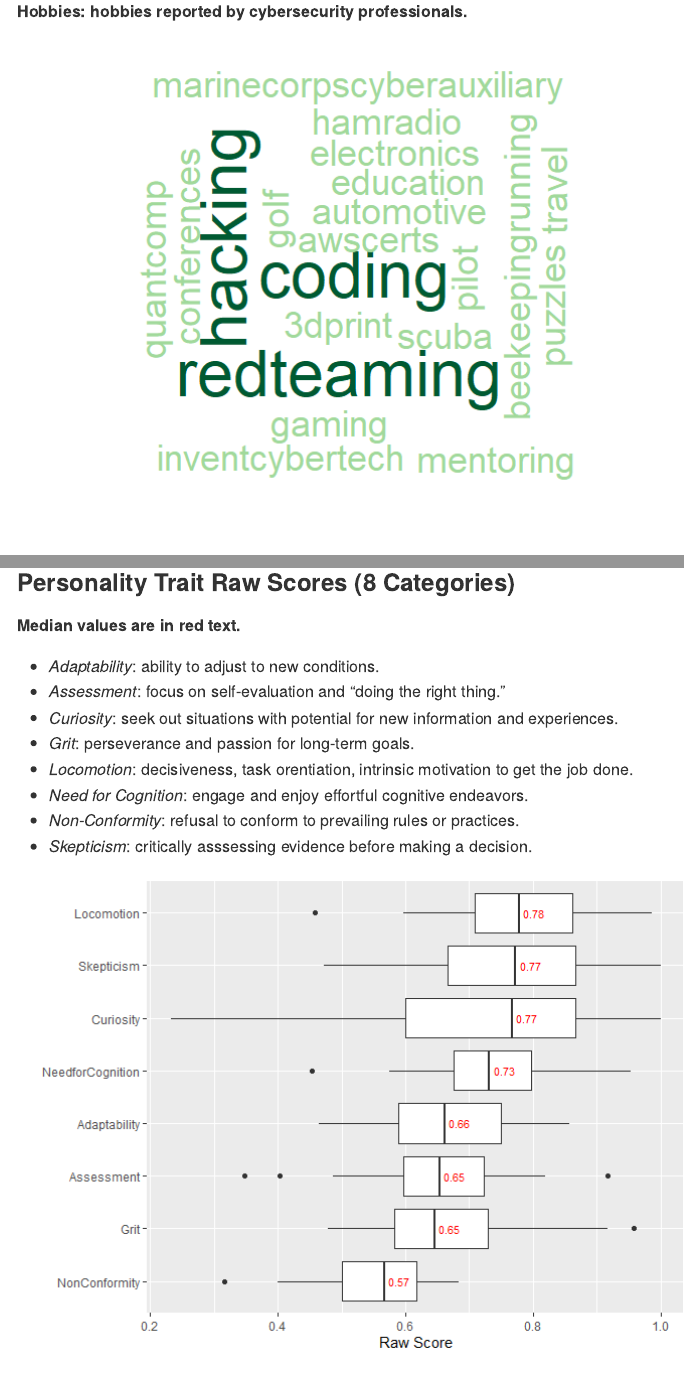
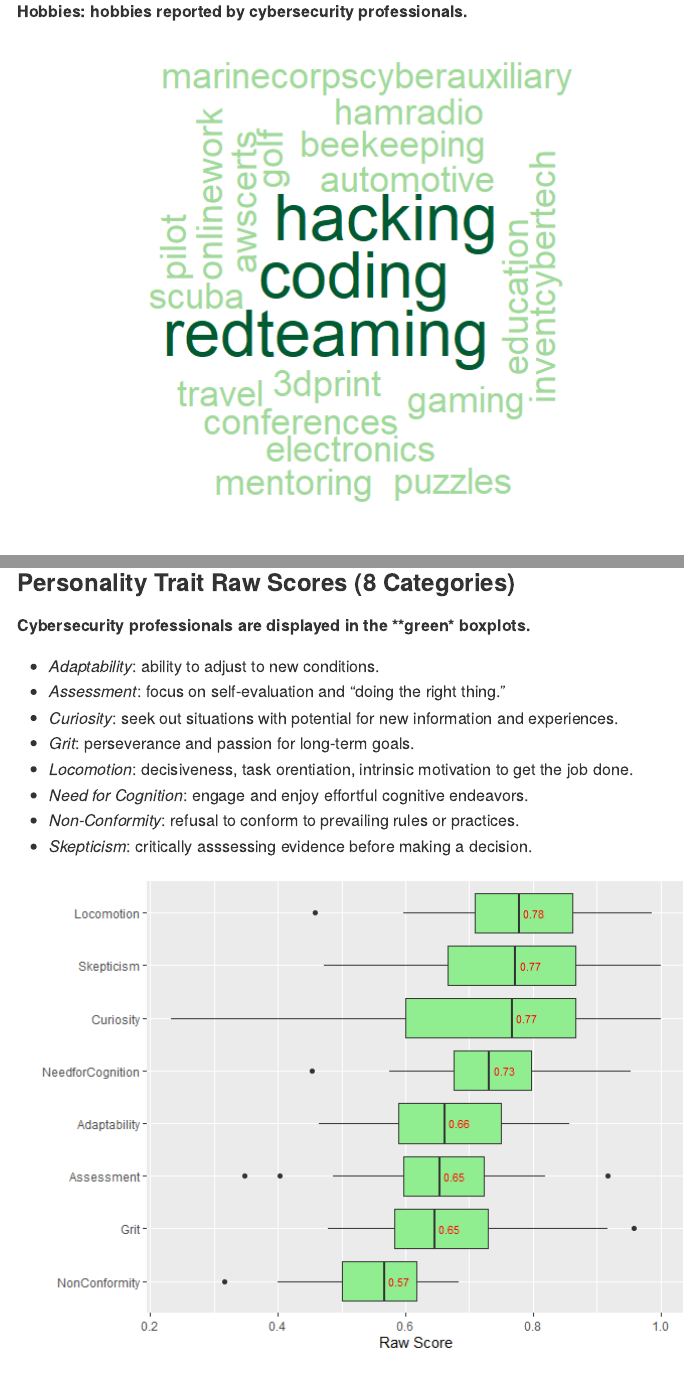
Before and after one commit to mattdeloia/CATTConV, an R Markdown document (CATTCon_Personality_Dashboard.Rmd): the page in a window 1100 px wide, from 1250 px down, and a second part further down, joined at a grey line. The pictures show the output file CATTCon_Personality_Dashboard.md that the author committed with the source, drawn offline in the style of GitHub.

Commit message:
end of day

````diff
--- a/CATTCon_Personality_Dashboard.Rmd
+++ b/CATTCon_Personality_Dashboard.Rmd
@@ -197,7 +197,8 @@ df2 %>% filter ( CyberPro=="Yes", Category != "SelfEfficacy") %>% ggplot() + geo
 ```
 
 ### Personality Trait Raw Scores (8 Categories)
-##### Median values are in **red text**.
+##### Cybersecurity professionals are displayed in the **green* boxplots.
+
 * *Adaptability*: ability to adjust to new conditions.
 * *Assessment*: focus on self-evaluation and "doing the right thing."
 * *Curiosity*: seek out situations with potential for new information and experiences.
@@ -208,16 +209,19 @@ df2 %>% filter ( CyberPro=="Yes", Category != "SelfEfficacy") %>% ggplot() + geo
 * *Skepticism*: critically asssessing evidence before making a decision.
 
 ```{r message=FALSE, warning=FALSE, echo=FALSE}
-df2 %>% filter (CyberPro=="Yes", Category != "SelfEfficacy")  %>%
+df2 %>% filter (CyberPro== "Yes", Category != "SelfEfficacy")  %>%
      ungroup() %>%
      mutate(Category=reorder(Category, Score, FUN=median)) %>%
-     ggplot(aes(x=Category, y=Score)) +
+     ggplot(aes(x=Category, y=Score, fill=CyberPro)) +
      geom_boxplot() +
      coord_flip() + ylab("Raw Score") +
      #geom_jitter(aes(color=TechnicalLevel)) +
      theme(legend.title= element_text(color="black", size=10), legend.position = "top") +
      xlab("") +
-     stat_summary(aes(x=Category, y=Score, label=round(..y..,2)), fun.y = "median", geom="text", size=3, color="red", hjust = -.2)
+    scale_fill_manual(values = c("lightgreen", "lightgreen")) +
+  stat_summary(aes(x=Category, y=Score, label=round(..y..,2)), fun.y = "median", geom="text", size=3, color="red", hjust = -.2) +
+    theme(legend.title=element_text(color="black", size=10), legend.position="blank")
+
 #+facet_grid(.~TechnicalLevel)
 ```
 
````
Also changed, not shown: CATTCon_Personality_Dashboard.md, CATTCon_Personality_Dashboard_files/figure-gfm/unnamed-chunk-3-1.png, CATTCon_Personality_Dashboard_files/figure-gfm/unnamed-chunk-6-1.png, CATTCon_Personality_Dashboard.Rmd (4 more changed lines).
